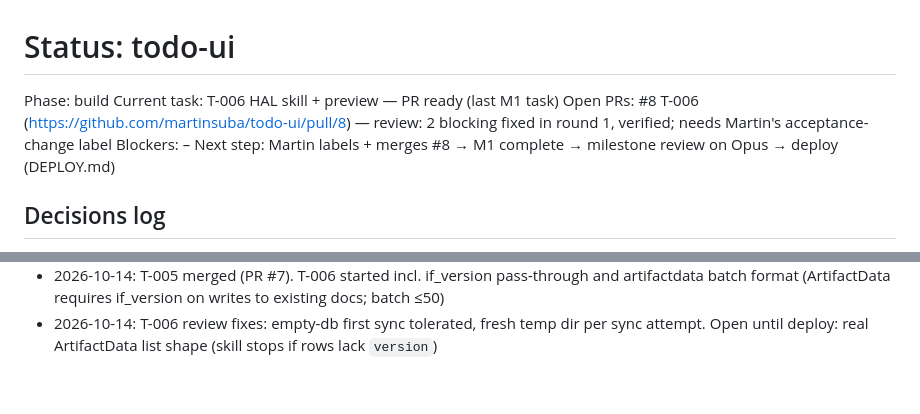
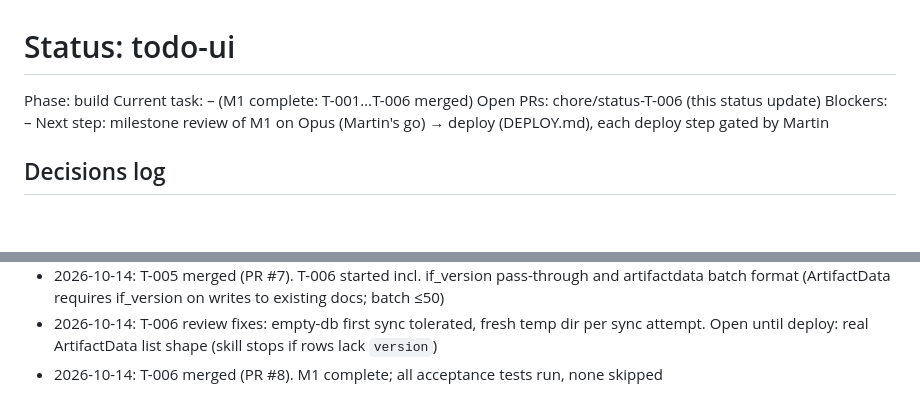
Before and after one commit to martinsuba/todo-ui, a Markdown page: docs/STATUS.md, 2 parts joined by grey strips. Rendered like a GitHub page; blank space fills up the shorter version.

Commit message:
T-006: mark done, M1 complete
Co-Authored-By: Claude Opus 5.5 <noreply@anthropic.com>
Claude-Session: https://claude.ai/code/session_0113ruuxzMkTKNRaxa5eMqbo

```diff
--- a/docs/STATUS.md
+++ b/docs/STATUS.md
@@ -1,9 +1,9 @@
 # Status: todo-ui
 Phase: build   <!-- planning | plan review | harness | harness review | build | deploy | paused -->
-Current task: T-006 HAL skill + preview — PR ready (last M1 task)
-Open PRs: #8 T-006 (https://github.com/martinsuba/todo-ui/pull/8) — review: 2 blocking fixed in round 1, verified; needs Martin's acceptance-change label
+Current task: – (M1 complete: T-001…T-006 merged)
+Open PRs: chore/status-T-006 (this status update)
 Blockers: –
-Next step: Martin labels + merges #8 → M1 complete → milestone review on Opus → deploy (DEPLOY.md)
+Next step: milestone review of M1 on Opus (Martin's go) → deploy (DEPLOY.md), each deploy step gated by Martin
 
 ## Decisions log
 - 2026-10-14: project created
@@ -28,3 +28,4 @@ Next step: Martin labels + merges #8 → M1 complete → milestone review on Opu
 - 2026-10-14: lesson: builder and reviewer shared one checkout; reviewer's detached checkout made the builder's push a silent no-op. From now on reviewers use a separate git worktree and builders verify the pushed SHA against origin
 - 2026-10-14: T-005 merged (PR #7). T-006 started incl. if_version pass-through and artifactdata batch format (ArtifactData requires if_version on writes to existing docs; batch ≤50)
 - 2026-10-14: T-006 review fixes: empty-db first sync tolerated, fresh temp dir per sync attempt. Open until deploy: real ArtifactData list shape (skill stops if rows lack `version`)
+- 2026-10-14: T-006 merged (PR #8). M1 complete; all acceptance tests run, none skipped
```
Also changed, not shown: docs/PLAN.md (+1 -1 lines).
